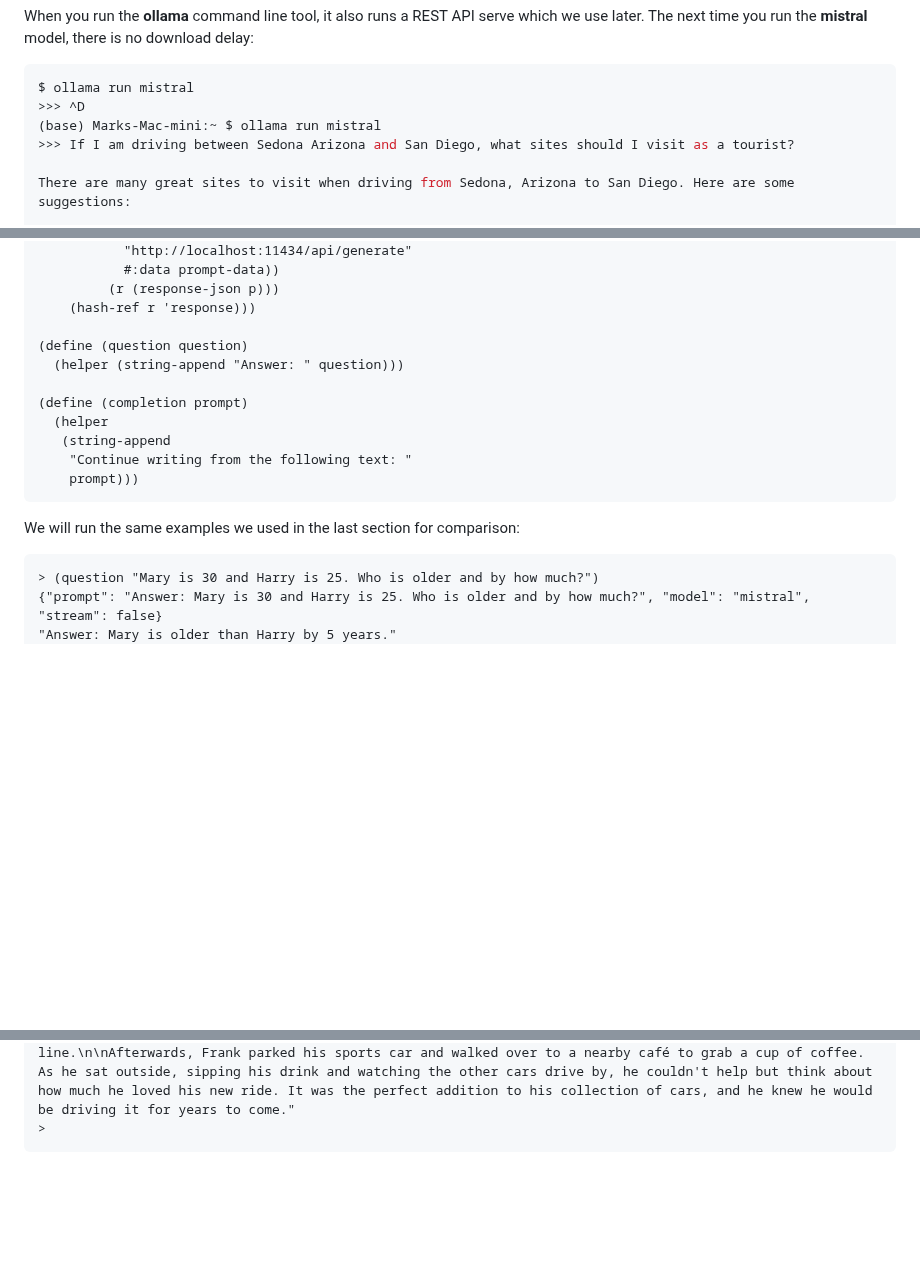
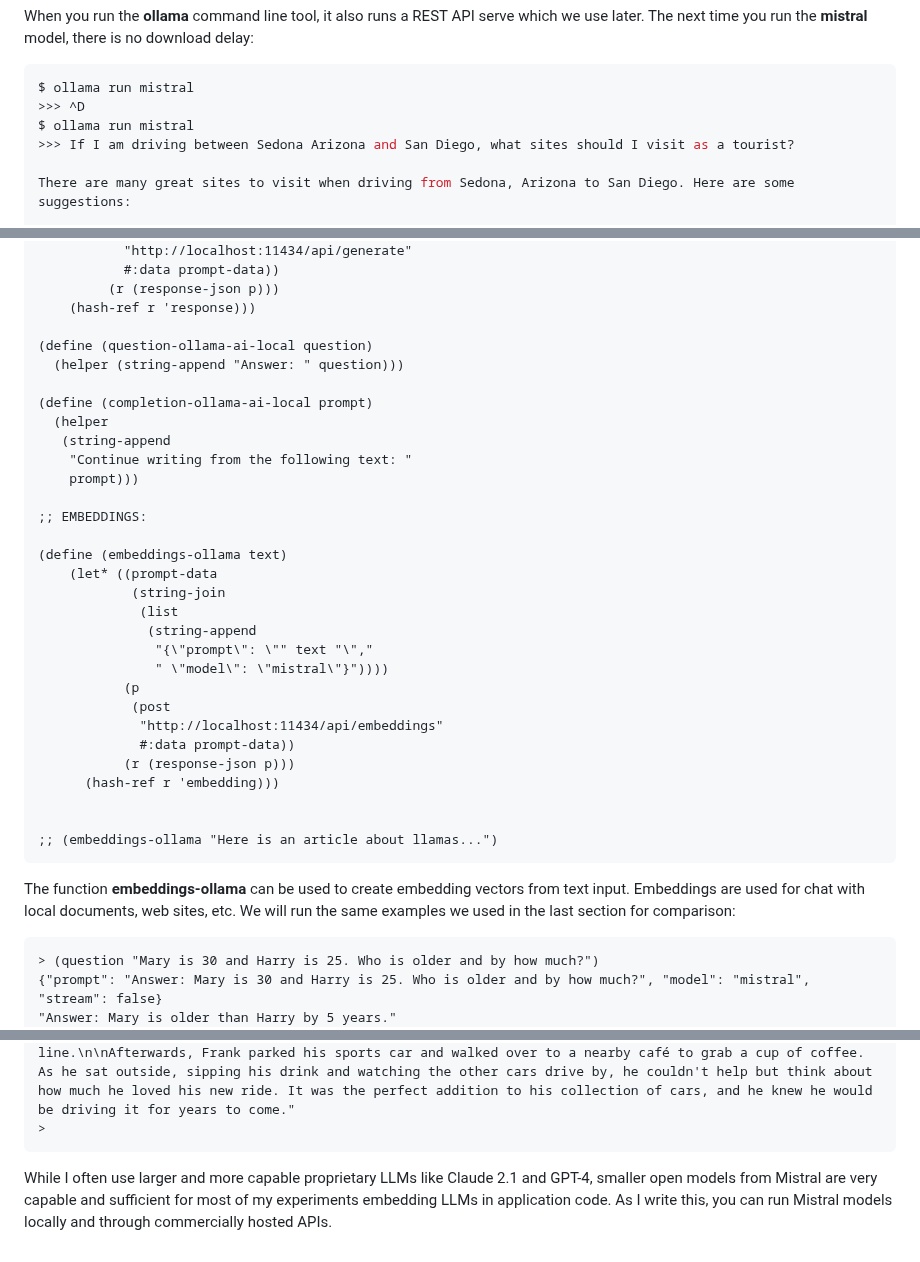
Before and after one commit to mark-watson/Racket-AI-book, a Markdown page: manuscript/llm.md, 3 parts joined by grey strips. Drawn GitHub-style; blank space fills up the shorter version.

Commit message:
more examples using local LMs and I added Mistral embeddings support

````diff
--- a/manuscript/llm.md
+++ b/manuscript/llm.md
@@ -306,7 +306,7 @@ When you run the **ollama** command line tool, it also runs a REST API serve whi
 ```bash
 $ ollama run mistral
 >>> ^D
-(base) Marks-Mac-mini:~ $ ollama run mistral
+$ ollama run mistral
 >>> If I am driving between Sedona Arizona and San Diego, what sites should I visit as a tourist?
 
 There are many great sites to visit when driving from Sedona, Arizona to San Diego. Here are some
@@ -356,17 +356,36 @@ The example code in the file **ollama_ai_local.rkt** is very similar to the exam
          (r (response-json p)))
     (hash-ref r 'response)))
 
-(define (question question)
+(define (question-ollama-ai-local question)
   (helper (string-append "Answer: " question)))
 
-(define (completion prompt)
+(define (completion-ollama-ai-local prompt)
   (helper
    (string-append
     "Continue writing from the following text: "
     prompt)))
+
+;; EMBEDDINGS:
+
+(define (embeddings-ollama text)
+    (let* ((prompt-data
+            (string-join
+             (list
+              (string-append
+               "{\"prompt\": \"" text "\","
+               " \"model\": \"mistral\"}"))))
+           (p
+            (post
+             "http://localhost:11434/api/embeddings"
+             #:data prompt-data))
+           (r (response-json p)))
+      (hash-ref r 'embedding)))
+
+
+;; (embeddings-ollama "Here is an article about llamas...")
 ```
 
-We will run the same examples we used in the last section for comparison:
+The function **embeddings-ollama** can be used to create embedding vectors from text input. Embeddings are used for chat with local documents, web sites, etc. We will run the same examples we used in the last section for comparison:
 
 ```
 > (question "Mary is 30 and Harry is 25. Who is older and by how much?")
@@ -377,3 +396,5 @@ We will run the same examples we used in the last section for comparison:
 "Frank drove his new sports car around town, enjoying the sleek design and powerful engine. The car was a bright red, which caught the attention of everyone on the road. Frank couldn't help but smile as he cruised down the highway, feeling the wind in his hair and the sun on his face.\n\nAs he drove, Frank couldn't resist the urge to test out the car's speed and agility. He weaved through traffic, expertly maneuvering the car around curves and turns. The car handled perfectly, and Frank felt a rush of adrenaline as he pushed it to its limits.\n\nEventually, Frank found himself at a local track where he could put his new sports car to the test. He revved up the engine and took off down the straightaway, hitting top speeds in no time. The car handled like a dream, and Frank couldn't help but feel a sense of pride as he crossed the finish line.\n\nAfterwards, Frank parked his sports car and walked over to a nearby café to grab a cup of coffee. As he sat outside, sipping his drink and watching the other cars drive by, he couldn't help but think about how much he loved his new ride. It was the perfect addition to his collection of cars, and he knew he would be driving it for years to come."
 >
 ```
+
+While I often use larger and more capable proprietary LLMs like Claude 2.1 and GPT-4, smaller open models from Mistral are very capable and sufficient for most of my experiments embedding LLMs in application code. As I write this, you can run Mistral models locally and through commercially hosted APIs.
````
